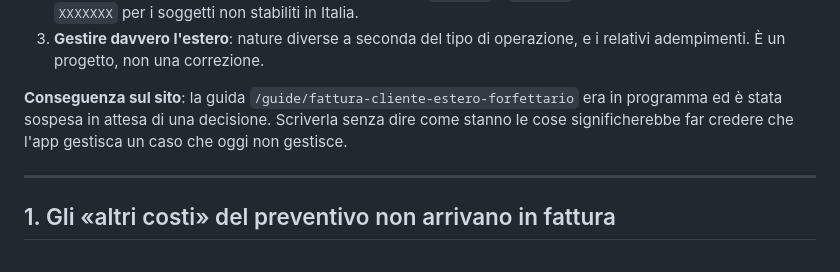
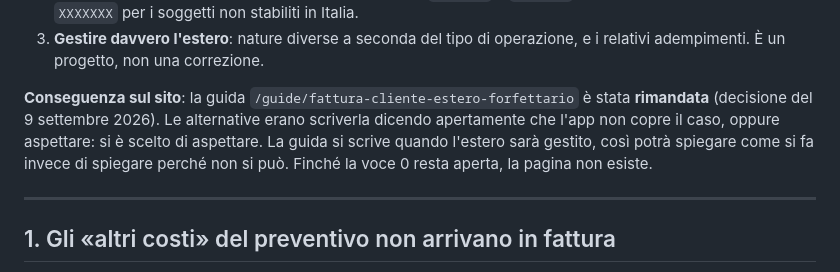
Before and after one commit to AlessandroImpact/quotify-website, a Markdown page: docs/segnalazioni-app.md, the part around the change. GitHub-like rendering.

```diff
--- a/docs/segnalazioni-app.md
+++ b/docs/segnalazioni-app.md
@@ -39,9 +39,11 @@ anagrafico, e nessuno se ne accorge finché non lo guarda un commercialista.
 3. **Gestire davvero l'estero**: nature diverse a seconda del tipo di operazione, e i relativi
    adempimenti. È un progetto, non una correzione.
 
-**Conseguenza sul sito**: la guida `/guide/fattura-cliente-estero-forfettario` era in programma
-ed è stata sospesa in attesa di una decisione. Scriverla senza dire come stanno le cose
-significherebbe far credere che l'app gestisca un caso che oggi non gestisce.
+**Conseguenza sul sito**: la guida `/guide/fattura-cliente-estero-forfettario` è stata
+**rimandata** (decisione del 9 settembre 2026). Le alternative erano scriverla dicendo
+apertamente che l'app non copre il caso, oppure aspettare: si è scelto di aspettare. La guida
+si scrive quando l'estero sarà gestito, così potrà spiegare come si fa invece di spiegare
+perché non si può. Finché la voce 0 resta aperta, la pagina non esiste.
 
 ---
 
```
Also changed, not shown: history.md (+29 -1 lines).
